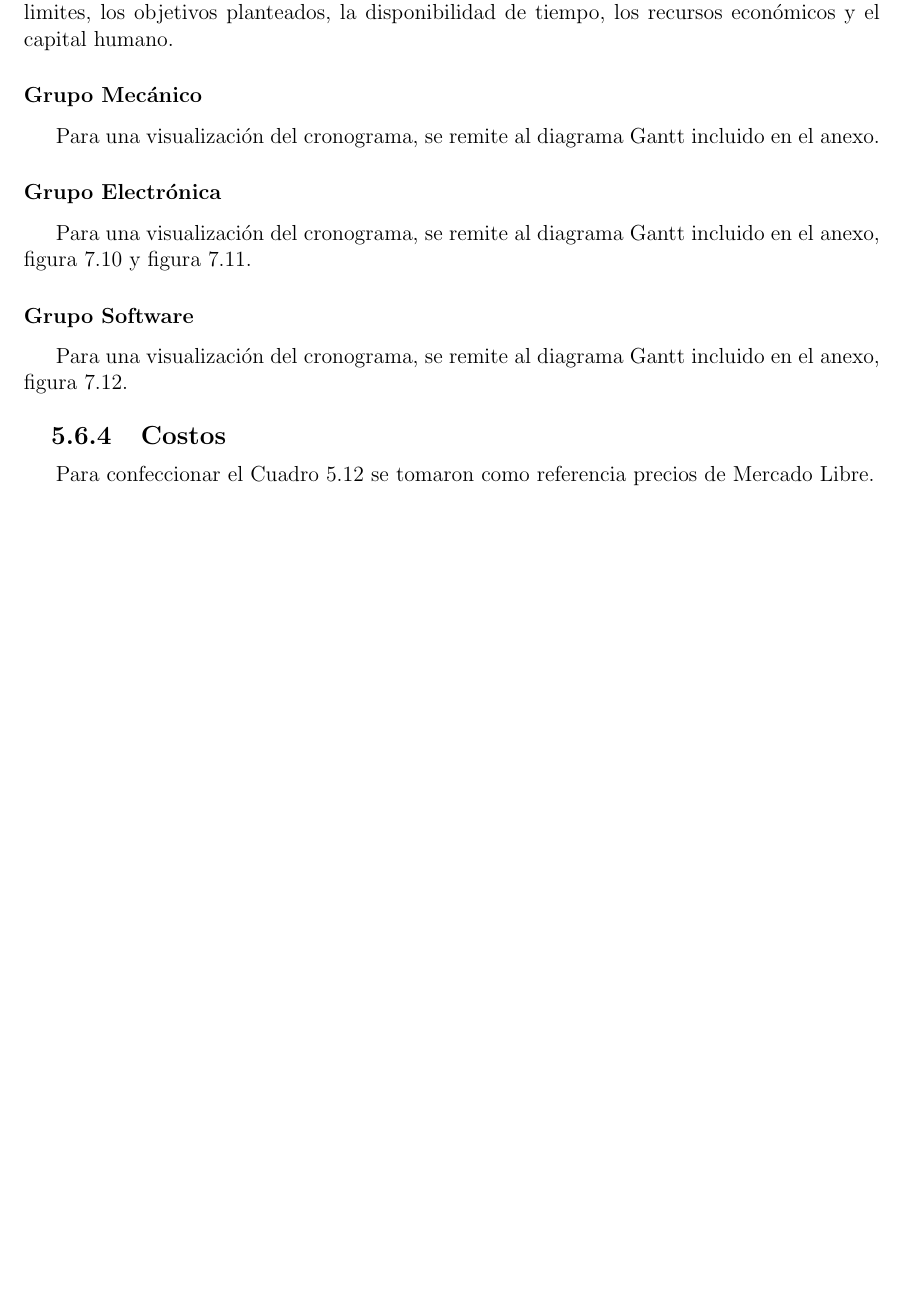
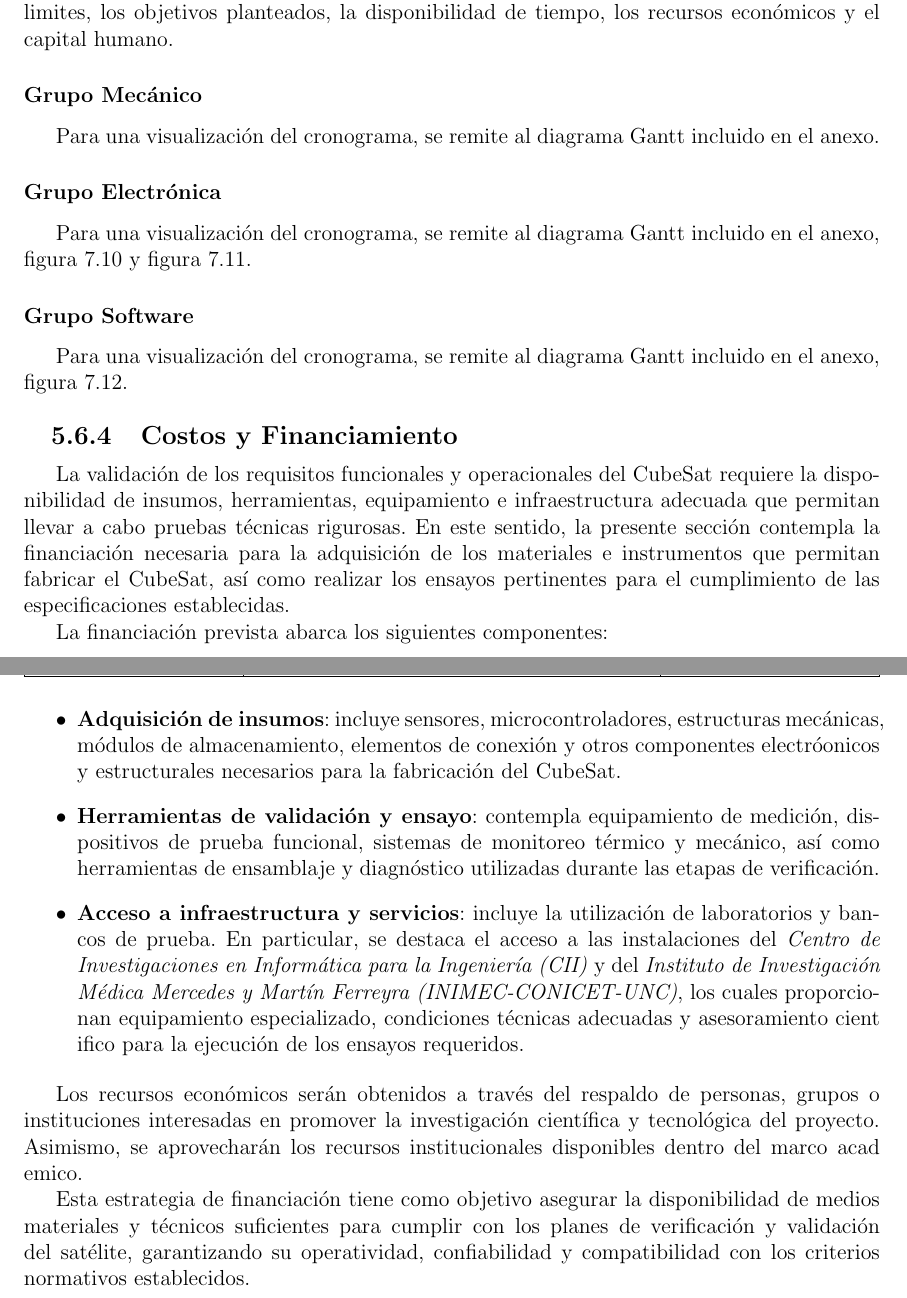
Before and after one commit to CubeSat-UTN/Docs, a LaTeX thesis (PDR/main.tex, which reads PDR/chapter/5-mision.tex): part of page 40 of 54 before the commit and two parts of pages 40 and 41 of 55 after it, the two joined at a grey line, cut so that both start at the same text, the shorter picture padded with empty space. Compiled offline with pdfLaTeX.

Commit message:
Agrega seccion financiamiento (#3)
* Agrega sección de financiación para la adquisición de insumos y herramientas del CubeSat

* Correcciones

---------

Co-authored-by: matiask400 <mkorochresk@gmail.com>

```diff
--- a/PDR/chapter/5-mision.tex
+++ b/PDR/chapter/5-mision.tex
@@ -1262,10 +1262,43 @@ durante el proceso de ingeniera del CubeSat.
     Para una visualización del cronograma, se remite al diagrama Gantt incluido en el anexo,
     figura 7.12.
 
-  \subsection{Costos}
-    Para confeccionar el Cuadro \ref{tab:costos} se tomaron como referencia precios de
-    Mercado Libre.
+  \subsection{Costos y Financiamiento}
 
+  La validación de los requisitos funcionales y operacionales del CubeSat requiere la
+  disponibilidad de insumos, herramientas, equipamiento e infraestructura adecuada que permitan
+  llevar a cabo pruebas técnicas rigurosas. En este sentido, la presente sección contempla la
+  financiación necesaria para la adquisición de los materiales e instrumentos que permitan
+  fabricar el CubeSat, así como realizar los ensayos pertinentes para el cumplimiento de las especificaciones establecidas.
+
+  La financiación prevista abarca los siguientes componentes:
+
+  \begin{itemize}
+    \item \textbf{Adquisición de insumos}: incluye sensores, microcontroladores, estructuras mecánicas, módulos de
+      almacenamiento, elementos de conexión y otros componentes electróonicos y estructurales
+      necesarios para la fabricación del CubeSat.
+
+    \item \textbf{Herramientas de validación y ensayo}: contempla equipamiento de medición,
+      dispositivos de prueba funcional, sistemas de monitoreo térmico y mecánico, así como
+      herramientas de ensamblaje y diagnóstico utilizadas durante las etapas de verificación.
+
+    \item \textbf{Acceso a infraestructura y servicios}: incluye la utilización de laboratorios y
+      bancos de prueba. En particular, se destaca el acceso a las instalaciones del \textit{Centro de
+      Investigaciones en Informática para la Ingeniería (CII)} y del \textit{Instituto de
+      Investigación Médica Mercedes y Martín Ferreyra (INIMEC-CONICET-UNC)}, los cuales
+      proporcionan equipamiento especializado, condiciones técnicas adecuadas y asesoramiento cient\
+      ifico para la ejecución de los ensayos requeridos.
+
+  \end{itemize}
+
+  Los recursos económicos serán obtenidos a través del respaldo de personas, grupos o
+  instituciones interesadas en promover la investigación científica y tecnológica del proyecto.
+  Asimismo, se aprovecharán los recursos institucionales disponibles dentro del marco acad\
+  emico.
+
+  Esta estrategia de financiación tiene como objetivo asegurar la disponibilidad de medios
+  materiales y técnicos suficientes para cumplir con los planes de verificación y validación
+  del satélite, garantizando su operatividad, confiabilidad y compatibilidad con los criterios
+  normativos establecidos.
 
    \begin{table}[H]
      \centering
```
